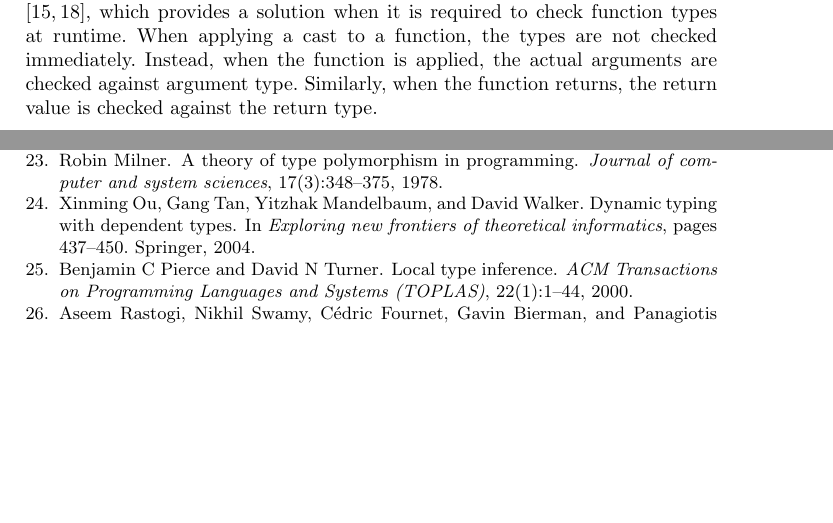
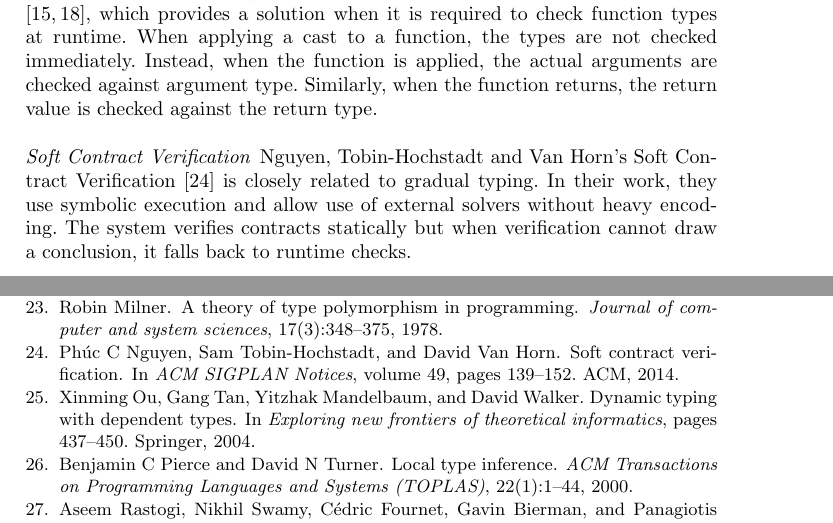
Before and after one commit to Javran/adding-gradual-types, a LaTeX thesis (survey/survey.tex, which reads survey/Section4.tex, survey/refs.bib): two parts of pages 38 and 42 of 43, joined at a grey line, cut so that both start at the same text, the shorter picture padded with empty space. The pictures show the PDF file survey.pdf that the author committed with the source.

Commit message:
soft contract verification #6

```diff
--- a/survey/Section4.tex
+++ b/survey/Section4.tex
@@ -55,6 +55,14 @@ When applying a cast to a function, the types are not checked immediately.
 Instead, when the function is applied, the actual arguments are checked
 against argument type. Similarly, when the function returns,
 the return value is checked against the return type.
+
+\paragraph{Soft Contract Verification}
+
+Nguyen, Tobin-Hochstadt and Van Horn's Soft Contract Verification\cite{nguyen2014soft} is closely related to gradual typing. In their work, they use symbolic execution
+and allow use of external solvers without heavy encoding.
+The system verifies contracts statically but
+when verification cannot draw a conclusion, it falls back to
+runtime checks.
 
 \paragraph{Blame Tracking}
 
--- a/survey/refs.bib
+++ b/survey/refs.bib
@@ -403,0 +408,6 @@
+	volume={49},
+	number={9},
+	pages={139--152},
+	year={2014},
+	organization={ACM}
+}
```
Also changed, not shown: survey.pdf, survey/refs.bib (4 more changed lines).
